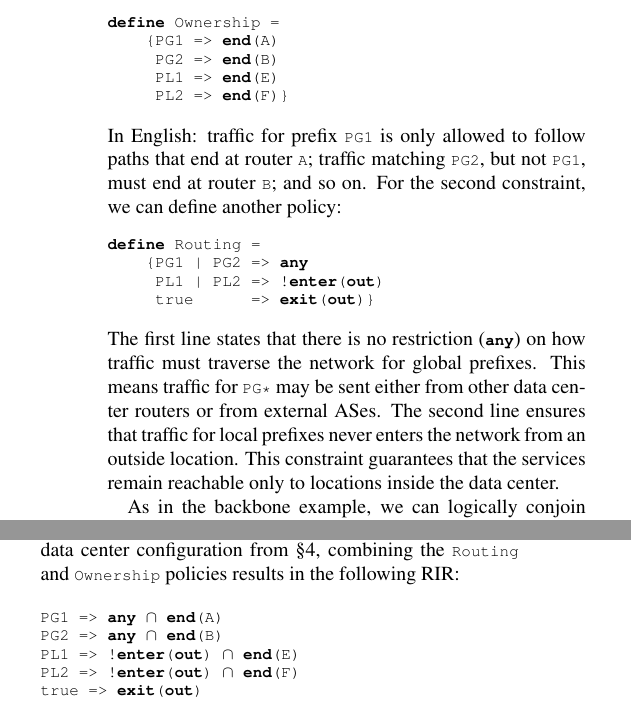
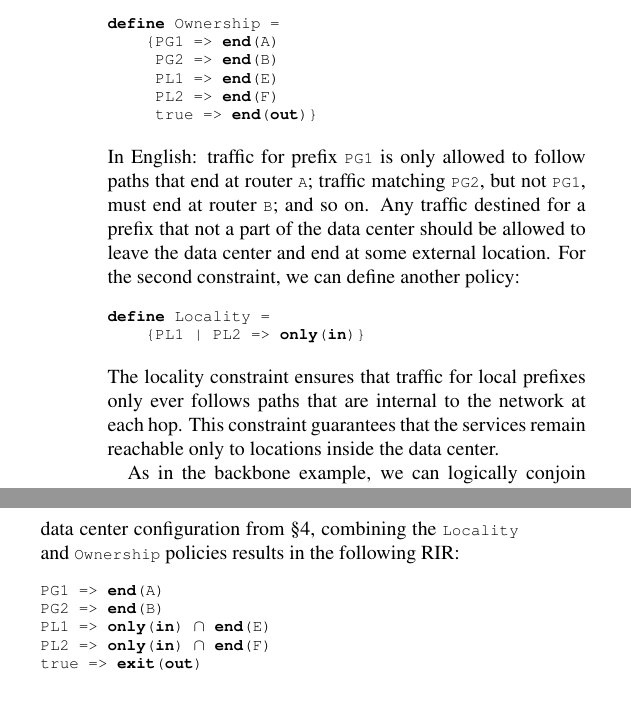
Before and after one commit to rabeckett/propane, a LaTeX paper (paper/paper.tex, which reads paper/compilation.tex, paper/propane.tex): two parts of the columns of pages 5 and 6 of 13, joined at a grey line, cut so that both start at the same text. Compiled offline with pdfLaTeX.

```diff
--- a/paper/compilation.tex
+++ b/paper/compilation.tex
@@ -133,7 +133,7 @@
 The translation from \sysname to RIR is based on a set of rewriting rules.
 The first step merges separate constraints. It takes the cross product of per-prefix constraints, where logical conjunction ($a \AND b$) is replaced by intersection on regular constraints ($a \Intersect b$), logical disjunction is replaced by union, and logical negation ($\NOT a$) is replaced by ($\Any \cap \NOT(a)$), where $\Any$ ensures the routes are well-formed.
 %
-For example, in the data center configuration from \S\ref{sec:propane}, combining the \CD{Routing} and \CD{Ownership} policies results in the following RIR:
+For example, in the data center configuration from \S\ref{sec:propane}, combining the \CD{Locality} and \CD{Ownership} policies results in the following RIR:
 
 %% \begin{lstlisting}[mathescape=true]
 %% $\path{p_{g1}}{any \cap end(A)}$
@@ -144,10 +144,10 @@
 %% \end{lstlisting}
 
 \begin{code}
-PG1 \Path \Any \Intersect \End(A)
-PG2 \Path \Any \Intersect \End(B)
-PL1 \Path \NOT\Enter(\Out) \Intersect \End(E)
-PL2 \Path \NOT\Enter(\Out) \Intersect \End(F)
+PG1 \Path \End(A)
+PG2 \Path \End(B)
+PL1 \Path \textbf{only}(\In) \Intersect \End(E)
+PL2 \Path \textbf{only}(\In) \Intersect \End(F)
 \True \Path \Exit(\Out)
 \end{code}
 
--- a/paper/propane.tex
+++ b/paper/propane.tex
@@ -164,13 +164,15 @@
     \{PG1 \Path \End(A)
      PG2 \Path \End(B)
      PL1 \Path \End(E)
-     PL2 \Path \End(F)\}
+     PL2 \Path \End(F)
+     \True \Path \End(\Out)\}
 \end{code}
 \noindent
 In English: traffic for prefix \CD{PG1} is only allowed to follow paths that
 end at router \CD{A}; traffic matching \CD{PG2},
 but not \CD{PG1}, must
 end at router \CD{B}; and so on.
+Any traffic destined for a prefix that not a part of the data center should be allowed to leave the data center and end at some external location.
 For the second constraint, we can define another policy:
 
 %% \begin{lstlisting}[mathescape=true]
@@ -181,22 +183,21 @@
 %% }
 %% \end{lstlisting}
 \begin{code}
-\Define Routing =
-    \{PG1 \OR PG2 \Path \Any
-     PL1 \OR PL2 \Path \NOT{}\Enter(\Out)
-     \True      \Path \Exit(\Out)\}
+\Define Locality =
+    \{PL1 \OR PL2 \Path \textbf{only}(\In)\}
 \end{code}
 \noindent
-The first line states that there is no restriction (\Any)
-on how traffic must traverse the network for global prefixes.
+%The first line states that there is no restriction (\Any)
+%on how traffic must traverse the network for global prefixes.
 %aside from the default restriction
 %that traffic must not pass through the user's network and then loop
 %back on itself.
-This means traffic for
-\CD{PG*} may be sent either from other data center routers or
-from external ASes. The second line ensures that traffic for local
-prefixes never enters the network from an outside location. This constraint
-guarantees that the services remain reachable only to locations
+%This means traffic for
+%\CD{PG*} may be sent either from other data center routers or
+%from external ASes.
+The locality constraint ensures that traffic for local
+prefixes only ever follows paths that are internal to the network at each hop.
+This constraint guarantees that the services remain reachable only to locations
 inside the data center.
 
 As in the backbone example, we can logically conjoin these constraints
```
Also changed, not shown: paper/compilation.tex (87 more changed lines), paper/propane.tex (2 more changed lines), 5 other files.
